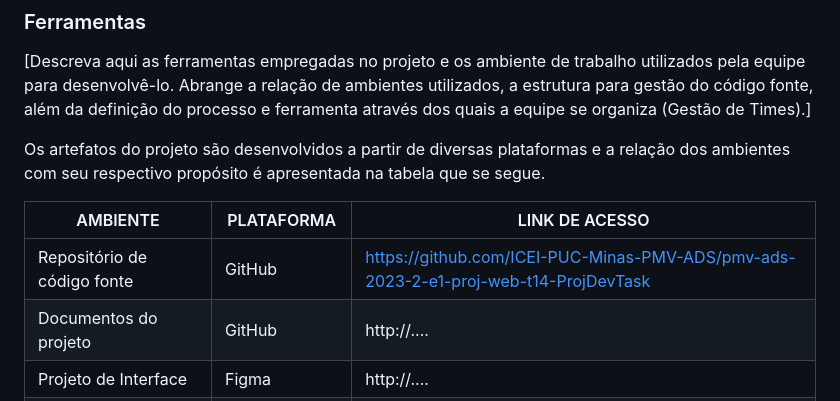
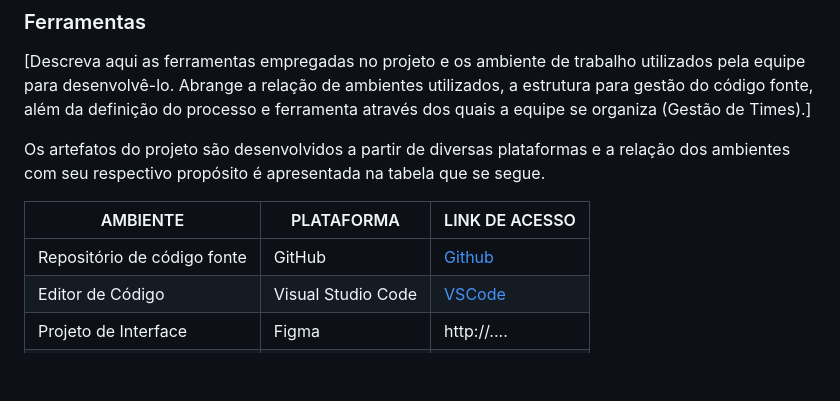
Before and after one commit to ICEI-PUC-Minas-PMV-ADS/pmv-ads-2023-2-e1-proj-web-t14-ProjDevTask, a Markdown page: documentos/03-Metodologia.md, the part around the change printed below. GitHub-like rendering; blank space fills up the shorter version.

```diff
--- a/documentos/03-Metodologia.md
+++ b/documentos/03-Metodologia.md
@@ -52,6 +50,6 @@ Os artefatos do projeto são desenvolvidos a partir de diversas plataformas e a
 
 | AMBIENTE                            | PLATAFORMA                         | LINK DE ACESSO                         |
 |-------------------------------------|------------------------------------|----------------------------------------|
-| Repositório de código fonte         | GitHub                             |https://github.com/ICEI-PUC-Minas-PMV-ADS/pmv-ads-2023-2-e1-proj-web-t14-ProjDevTask                            |
-| Documentos do projeto               | GitHub                             | http://....                            |
+| Repositório de código fonte         | GitHub                             | [Github](https://github.com/ICEI-PUC-Minas-PMV-ADS/pmv-ads-2023-2-e1-proj-web-t14-ProjDevTask)                            |
+| Editor de Código               | Visual Studio Code                             | [VSCode](https://code.visualstudio.com)                           |
 | Projeto de Interface                | Figma                              | http://....                            |
```
Also changed, not shown: other parts of documentos/03-Metodologia.md (+11 -13 lines).
